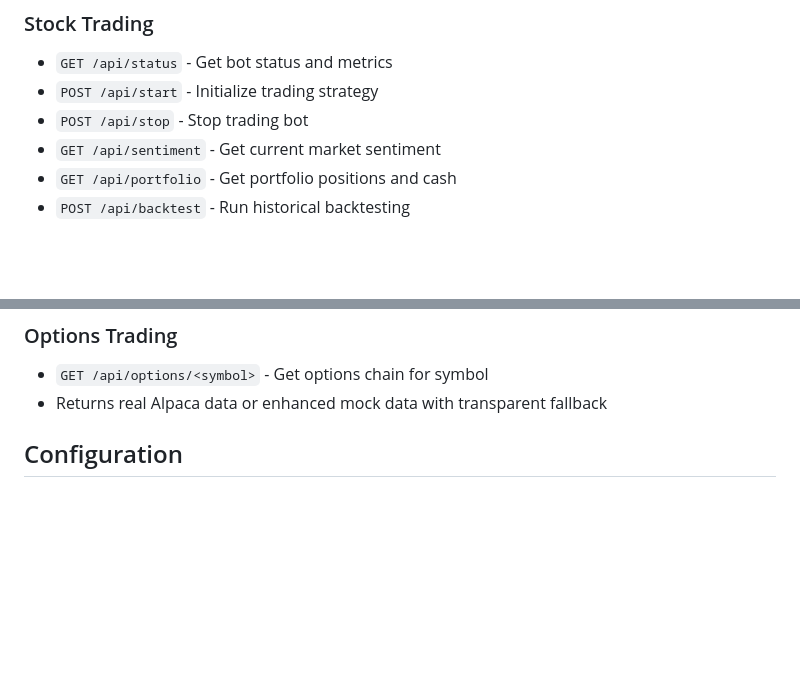
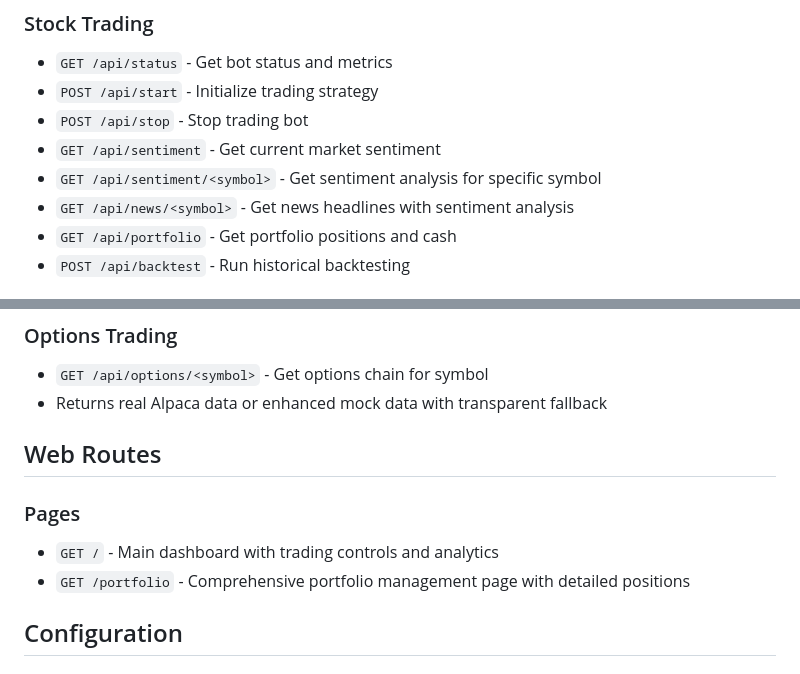
Before and after one commit to benhsieh-dev/ai-trading-bot, a Markdown page: README.md, 2 parts joined by grey strips. Drawn GitHub-style; blank space fills up the shorter version.

Commit message:
Update README.md for new API endpoints

```diff
--- a/README.md
+++ b/README.md
@@ -221,6 +221,8 @@ This platform is designed for **financial education** and includes:
 - `POST /api/start` - Initialize trading strategy
 - `POST /api/stop` - Stop trading bot
 - `GET /api/sentiment` - Get current market sentiment
+- `GET /api/sentiment/<symbol>` - Get sentiment analysis for specific symbol
+- `GET /api/news/<symbol>` - Get news headlines with sentiment analysis
 - `GET /api/portfolio` - Get portfolio positions and cash
 - `POST /api/backtest` - Run historical backtesting
 
@@ -234,6 +236,12 @@ This platform is designed for **financial education** and includes:
 ### Options Trading
 - `GET /api/options/<symbol>` - Get options chain for symbol
 - Returns real Alpaca data or enhanced mock data with transparent fallback
+
+## Web Routes
+
+### Pages
+- `GET /` - Main dashboard with trading controls and analytics
+- `GET /portfolio` - Comprehensive portfolio management page with detailed positions
 
 ## Configuration
 
```
